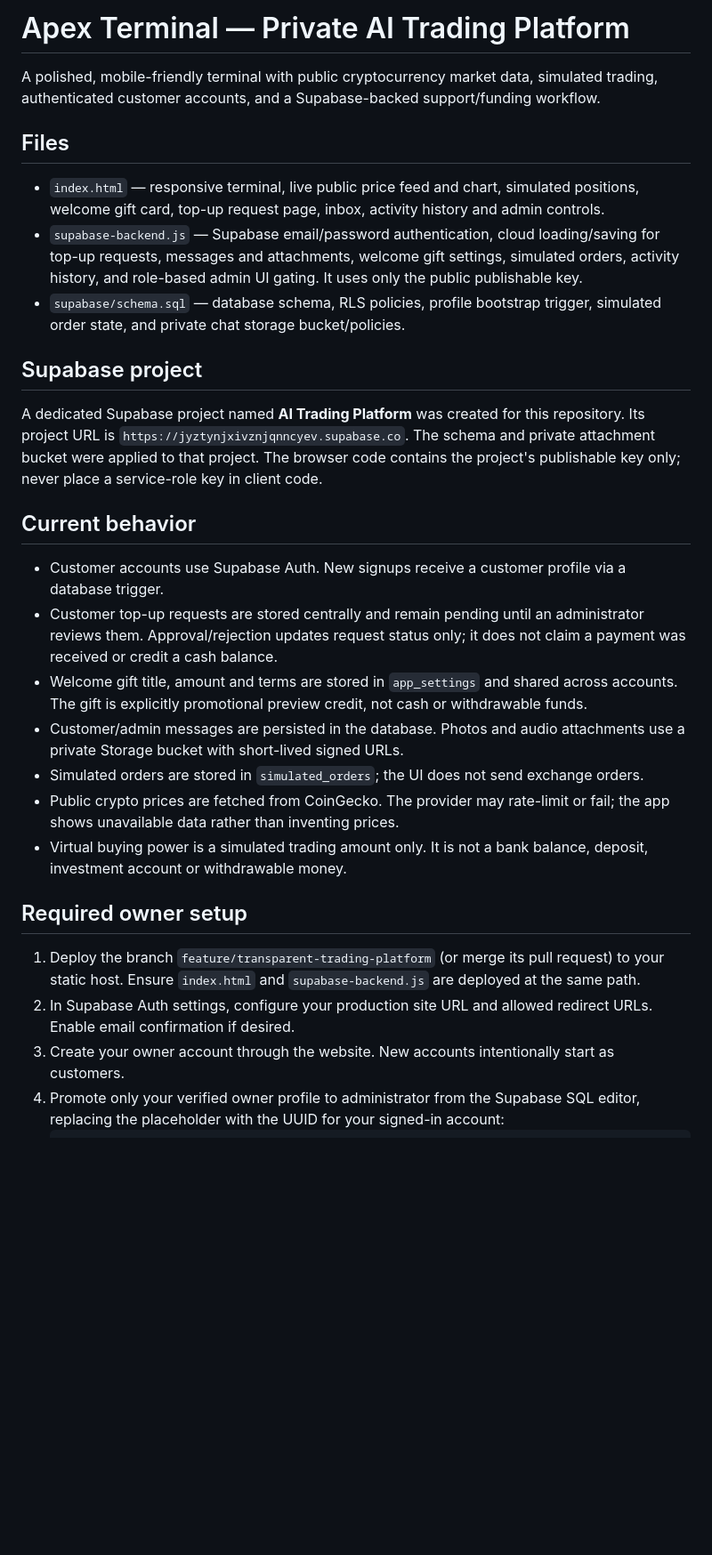
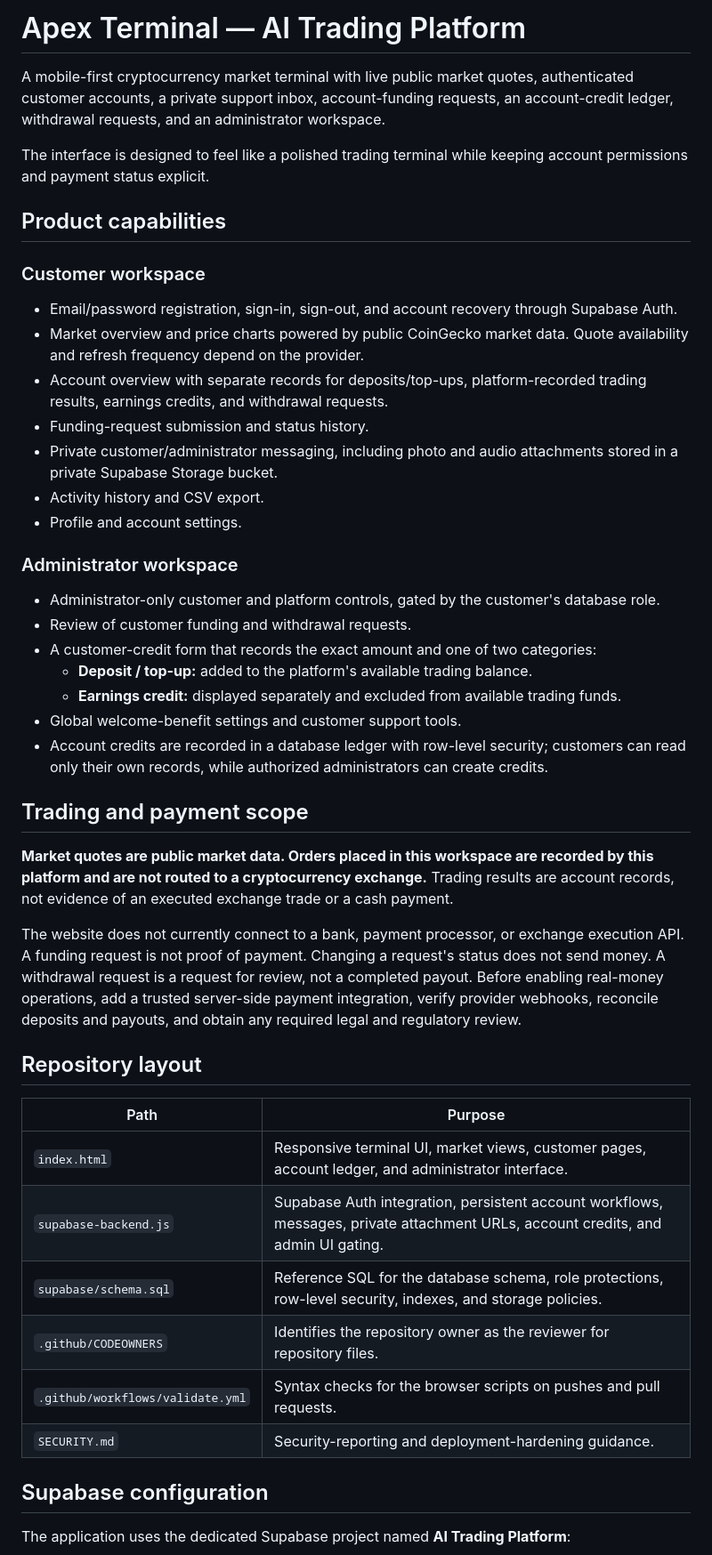
Before and after one commit to onkkvsj-sys/ai-trading-platform., a Markdown page: README.md, the part around one of its changes. Shown at 89% size. Rendered like a GitHub page; blank space fills up the shorter version.

Commit message:
Rewrite README with product scope, setup, deployment and security

```diff
--- a/README.md
+++ b/README.md
@@ -1,30 +1,47 @@
-# Apex Terminal — Private AI Trading Platform
+# Apex Terminal — AI Trading Platform
 
-A polished, mobile-friendly terminal with public cryptocurrency market data, simulated trading, authenticated customer accounts, and a Supabase-backed support/funding workflow.
+A mobile-first cryptocurrency market terminal with live public market quotes, authenticated customer accounts, a private support inbox, account-funding requests, an account-credit ledger, withdrawal requests, and an administrator workspace.
 
-## Files
+The interface is designed to feel like a polished trading terminal while keeping account permissions and payment status explicit.
 
-- `index.html` — responsive terminal, live public price feed and chart, simulated positions, welcome gift card, top-up request page, inbox, activity history and admin controls.
-- `supabase-backend.js` — Supabase email/password authentication, cloud loading/saving for top-up requests, messages and attachments, welcome gift settings, simulated orders, activity history, and role-based admin UI gating. It uses only the public publishable key.
-- `supabase/schema.sql` — database schema, RLS policies, profile bootstrap trigger, simulated order state, and private chat storage bucket/policies.
+## Product capabilities
 
-## Supabase project
+### Customer workspace
+- Email/password registration, sign-in, sign-out, and account recovery through Supabase Auth.
+- Market overview and price charts powered by public CoinGecko market data. Quote availability and refresh frequency depend on the provider.
+- Account overview with separate records for deposits/top-ups, platform-recorded trading results, earnings credits, and withdrawal requests.
+- Funding-request submission and status history.
+- Private customer/administrator messaging, including photo and audio attachments stored in a private Supabase Storage bucket.
+- Activity history and CSV export.
+- Profile and account settings.
 
-A dedicated Supabase project named **AI Trading Platform** was created for this repository. Its project URL is `https://jyztynjxivznjqnncyev.supabase.co`. The schema and private attachment bucket were applied to that project. The browser code contains the project's publishable key only; never place a service-role key in client code.
+### Administrator workspace
+- Administrator-only customer and platform controls, gated by the customer's database role.
+- Review of customer funding and withdrawal requests.
+- A customer-credit form that records the exact amount and one of two categories:
+  - **Deposit / top-up:** added to the platform's available trading balance.
+  - **Earnings credit:** displayed separately and excluded from available trading funds.
+- Global welcome-benefit settings and customer support tools.
+- Account credits are recorded in a database ledger with row-level security; customers can read only their own records, while authorized administrators can create credits.
 
-## Current behavior
+## Trading and payment scope
 
-- Customer accounts use Supabase Auth. New signups receive a customer profile via a database trigger.
-- Customer top-up requests are stored centrally and remain pending until an administrator reviews them. Approval/rejection updates request status only; it does not claim a payment was received or credit a cash balance.
-- Welcome gift title, amount and terms are stored in `app_settings` and shared across accounts. The gift is explicitly promotional preview credit, not cash or withdrawable funds.
-- Customer/admin messages are persisted in the database. Photos and audio attachments use a private Storage bucket with short-lived signed URLs.
-- Simulated orders are stored in `simulated_orders`; the UI does not send exchange orders.
-- Public crypto prices are fetched from CoinGecko. The provider may rate-limit or fail; the app shows unavailable data rather than inventing prices.
-- Virtual buying power is a simulated trading amount only. It is not a bank balance, deposit, investment account or withdrawable money.
+**Market quotes are public market data. Orders placed in this workspace are recorded by this platform and are not routed to a cryptocurrency exchange.** Trading results are account records, not evidence of an executed exchange trade or a cash payment.
 
-## Required owner setup
+The website does not currently connect to a bank, payment processor, or exchange execution API. A funding request is not proof of payment. Changing a request's status does not send money. A withdrawal request is a request for review, not a completed payout. Before enabling real-money operations, add a trusted server-side payment integration, verify provider webhooks, reconcile deposits and payouts, and obtain any required legal and regulatory review.
 
-1. Deploy the branch `feature/transparent-trading-platform` (or merge its pull request) to your static host. Ensure `index.html` and `supabase-backend.js` are deployed at the same path.
-2. In Supabase Auth settings, configure your production site URL and allowed redirect URLs. Enable email confirmation if desired.
-3. Create your owner account through the website. New accounts intentionally start as customers.
-4. Promote only your verified owner profile to administrator from the Supabase SQL editor, replacing the placeholder with the UUID for your signed-in account:
+## Repository layout
+
+| Path | Purpose |
+| --- | --- |
+| `index.html` | Responsive terminal UI, market views, customer pages, account ledger, and administrator interface. |
+| `supabase-backend.js` | Supabase Auth integration, persistent account workflows, messages, private attachment URLs, account credits, and admin UI gating. |
+| `supabase/schema.sql` | Reference SQL for the database schema, role protections, row-level security, indexes, and storage policies. |
+| `.github/CODEOWNERS` | Identifies the repository owner as the reviewer for repository files. |
+| `.github/workflows/validate.yml` | Syntax checks for the browser scripts on pushes and pull requests. |
+| `SECURITY.md` | Security-reporting and deployment-hardening guidance. |
+
+## Supabase configuration
+
+The application uses the dedicated Supabase project named **AI Trading Platform**:
+
```
Also changed, not shown: other parts of README.md (+45 -10 lines).
